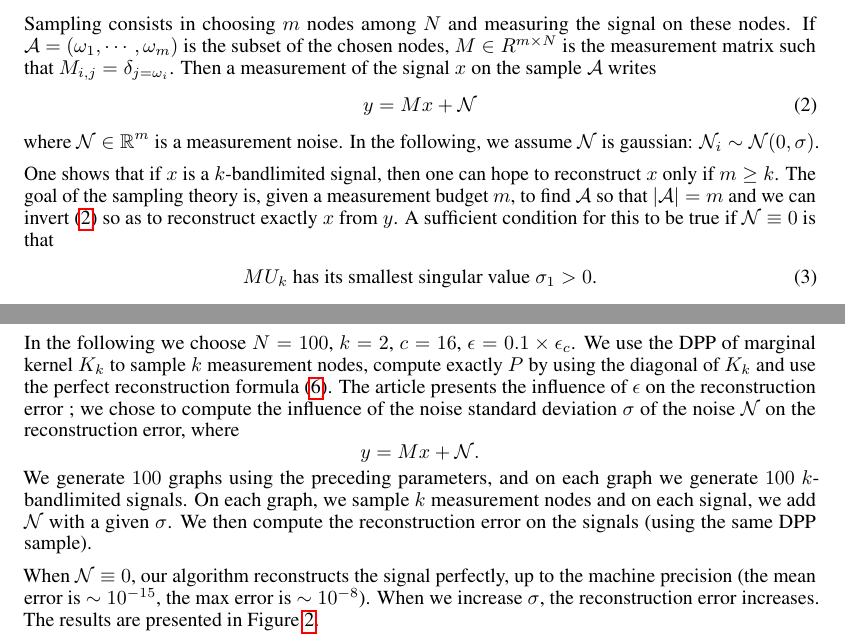
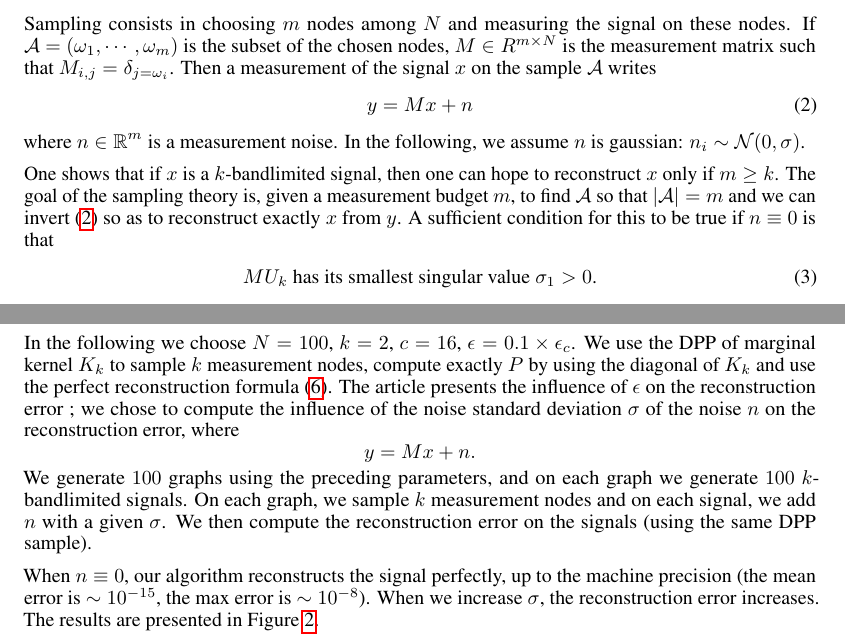
Before and after one commit to 14chanwa/graphsmlProject, a LaTeX paper (project_report/project_report.tex): two parts of pages 1 and 6 of 10, joined at a grey line, cut so that both start at the same text. Compiled offline with pdfLaTeX.

Commit message:
Fixed typos in report

```diff
--- a/project_report/project_report.tex
+++ b/project_report/project_report.tex
@@ -76,11 +76,11 @@ where $W \in \R^{N \times N}$ is the matrix of the edges of the graph such that
 
 
 Sampling consists in choosing $m$ nodes among $N$ and measuring the signal on these nodes. If $\mathcal{A} = (\omega_1, \cdots, \omega_m)$ is the subset of the chosen nodes, $M \in R^{m \times N}$ is the measurement matrix such that $M_{i, j} = \delta_{j = \omega_i}$. Then a measurement of the signal $x$ on the sample $\mathcal{A}$ writes
-\begin{align} y &= M x + \mathcal{N} \label{eq:measurement}\end{align}
-where $\mathcal{N} \in \R^m$ is a measurement noise. In the following, we assume $\mathcal{N}$ is gaussian: $\mathcal{N}_i \sim \mathcal{N}(0, \sigma)$.
+\begin{align} y &= M x + n \label{eq:measurement}\end{align}
+where $n \in \R^m$ is a measurement noise. In the following, we assume $n$ is gaussian: $n_i \sim \mathcal{N}(0, \sigma)$.
 
 
-One shows that if $x$ is a $k$-bandlimited signal, then one can hope to reconstruct $x$ only if $m \geq k$. The goal of the sampling theory is, given a measurement budget $m$, to find $\mathcal{A}$ so that $\abs{\mathcal{A}} = m$ and we can invert \eqref{eq:measurement} so as to reconstruct exactly $x$ from $y$. A sufficient condition for this to be true if $\mathcal{N} \equiv 0$ is that
+One shows that if $x$ is a $k$-bandlimited signal, then one can hope to reconstruct $x$ only if $m \geq k$. The goal of the sampling theory is, given a measurement budget $m$, to find $\mathcal{A}$ so that $\abs{\mathcal{A}} = m$ and we can invert \eqref{eq:measurement} so as to reconstruct exactly $x$ from $y$. A sufficient condition for this to be true if $n \equiv 0$ is that
 \begin{align} \text{$MU_k$ has its smallest singular value $\sigma_1 > 0$.} \label{eq:sufficientconditionreconstruction}\end{align}
 
 
@@ -364,12 +364,12 @@ We thus confirm that our algorithm samples the right DPP.
 \paragraph{Test file} \verb#test_recovery_with_Kk.py#
 
 
-In the following we choose $N=100$, $k=2$, $c=16$, $\epsilon = 0.1 \times \epsilon_c$. We use the DPP of marginal kernel $K_k$ to sample $k$ measurement nodes, compute exactly $P$ by using the diagonal of $K_k$ and use the perfect reconstruction formula \eqref{eq:reconstruction:dpp}. The article presents the influence of $\epsilon$ on the reconstruction error ; we chose to compute the influence of the noise standard deviation $\sigma$ of the noise $\mathcal{N}$ on the reconstruction error, where
-\[ y = Mx + \mathcal{N}. \]
-We generate $100$ graphs using the preceding parameters, and on each graph we generate $100$ $k$-bandlimited signals. On each graph, we sample $k$ measurement nodes and on each signal, we add $\mathcal{N}$ with a given $\sigma$. We then compute the reconstruction error on the signals (using the same DPP sample).
+In the following we choose $N=100$, $k=2$, $c=16$, $\epsilon = 0.1 \times \epsilon_c$. We use the DPP of marginal kernel $K_k$ to sample $k$ measurement nodes, compute exactly $P$ by using the diagonal of $K_k$ and use the perfect reconstruction formula \eqref{eq:reconstruction:dpp}. The article presents the influence of $\epsilon$ on the reconstruction error ; we chose to compute the influence of the noise standard deviation $\sigma$ of the noise $n$ on the reconstruction error, where
+\[ y = Mx + n. \]
+We generate $100$ graphs using the preceding parameters, and on each graph we generate $100$ $k$-bandlimited signals. On each graph, we sample $k$ measurement nodes and on each signal, we add $n$ with a given $\sigma$. We then compute the reconstruction error on the signals (using the same DPP sample).
 
 
-When $\mathcal{N} \equiv 0$, our algorithm reconstructs the signal perfectly, up to the machine precision (the mean error is $\sim 10^{-15}$, the max error is $\sim 10^{-8}$). When we increase $\sigma$, the reconstruction error increases. The results are presented in Figure \ref{fig:Kk:recerror}.
+When $n \equiv 0$, our algorithm reconstructs the signal perfectly, up to the machine precision (the mean error is $\sim 10^{-15}$, the max error is $\sim 10^{-8}$). When we increase $\sigma$, the reconstruction error increases. The results are presented in Figure \ref{fig:Kk:recerror}.
 
 
 \begin{figure}[ht]
```
Also changed, not shown: project_report/project_report.pdf, project_report/project_report.tex (6 more changed lines), 2 other files.
